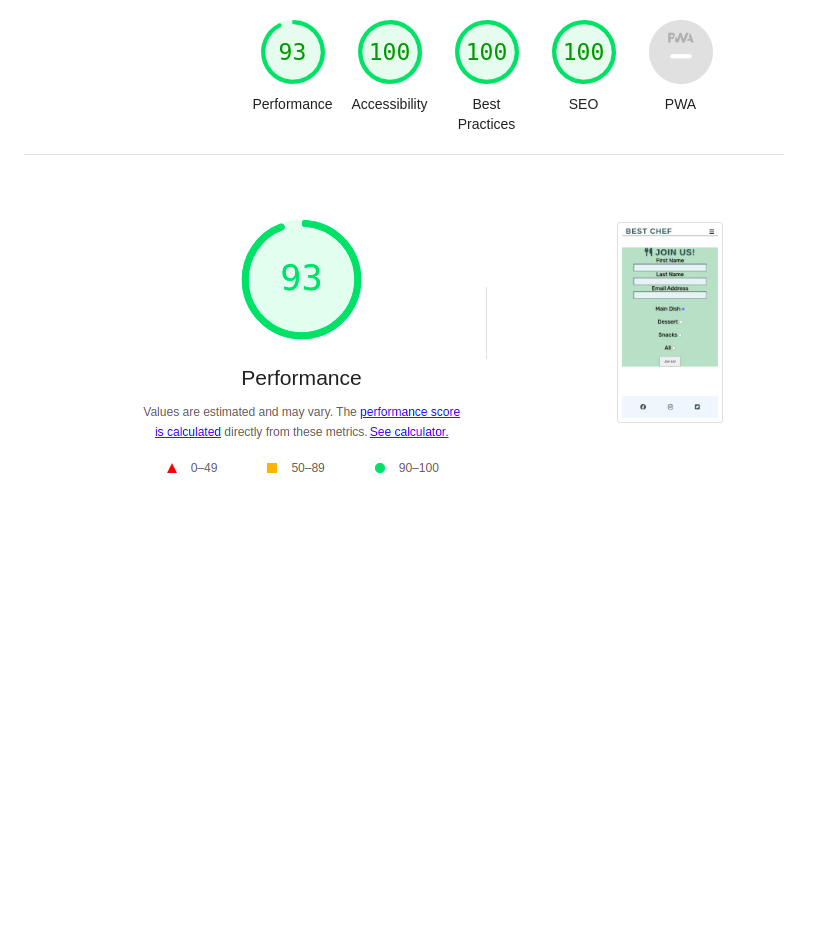
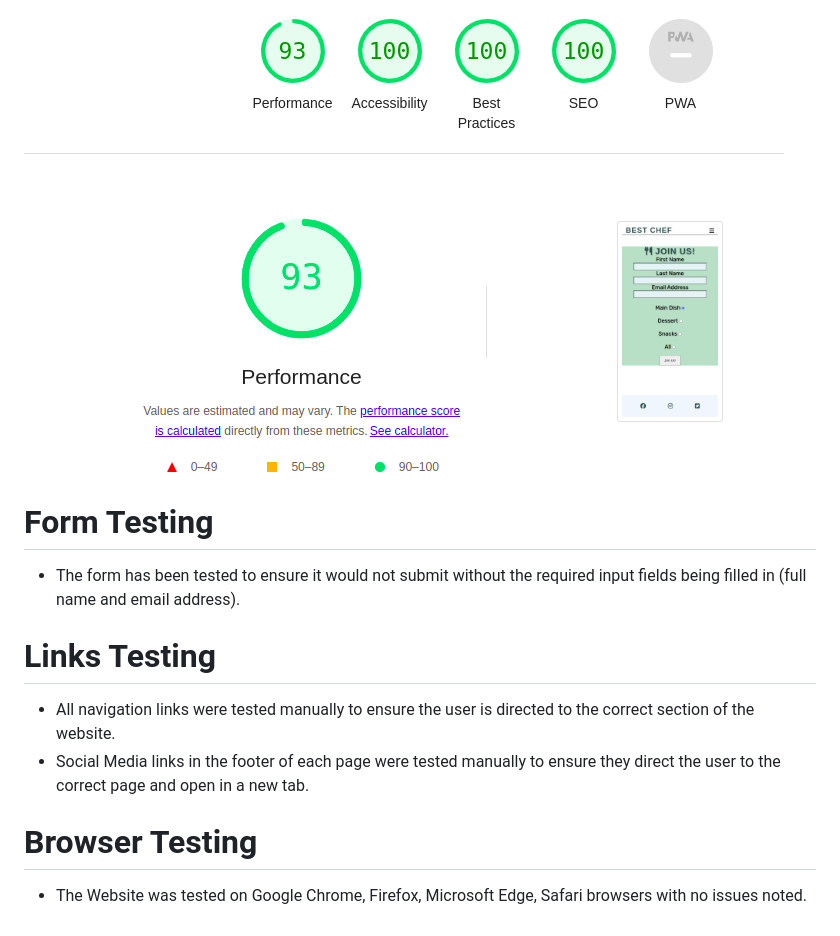
Before and after one commit to farhatamannaislam/Portfolio1, a Markdown page: README.md, the part around the change. GitHub-like rendering; folded sections open; blank space fills up the shorter version.

Commit message:
Add testing scenerios

```diff
--- a/README.md
+++ b/README.md
@@ -143,3 +143,16 @@ a relevant sample image.
 <img src="assets/images/lighthouse-home.png" alt="LightHouse Result Home">
 <img src="assets/images/lighthouse-ourclasses.png" alt="LightHouse Result Our Classes">
 <img src="assets/images/lighthouse-register.png" alt="LightHouse Result Register">
+
+# Form Testing
+
+* The form has been tested to ensure it would not submit without the required input fields being filled in (full name and email address).
+
+# Links Testing
+
+* All navigation links were tested manually to ensure the user is directed to the correct section of the website.
+* Social Media links in the footer of each page were tested manually to ensure they direct the user to the correct page and open in a new tab.
+
+# Browser Testing
+
+* The Website was tested on Google Chrome, Firefox, Microsoft Edge, Safari browsers with no issues noted.
```
